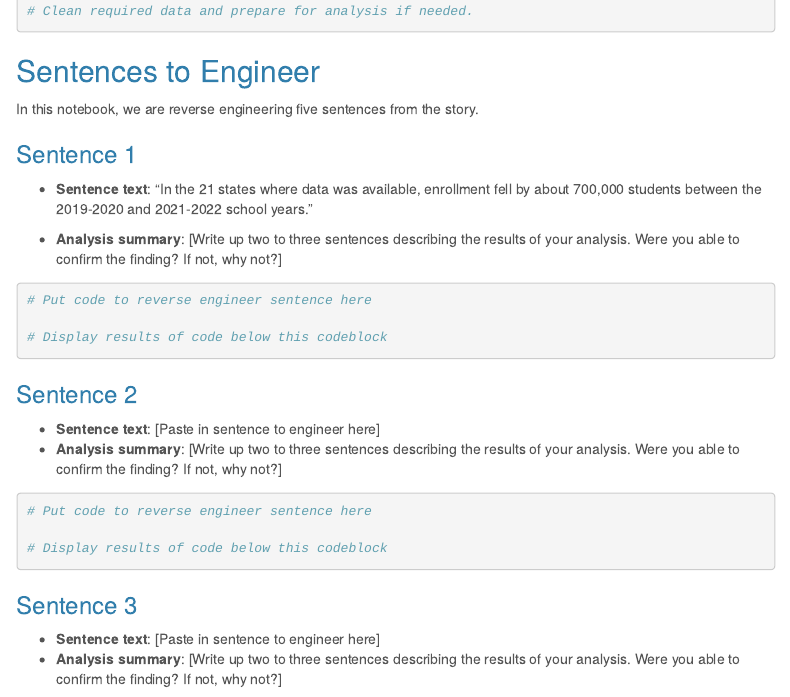
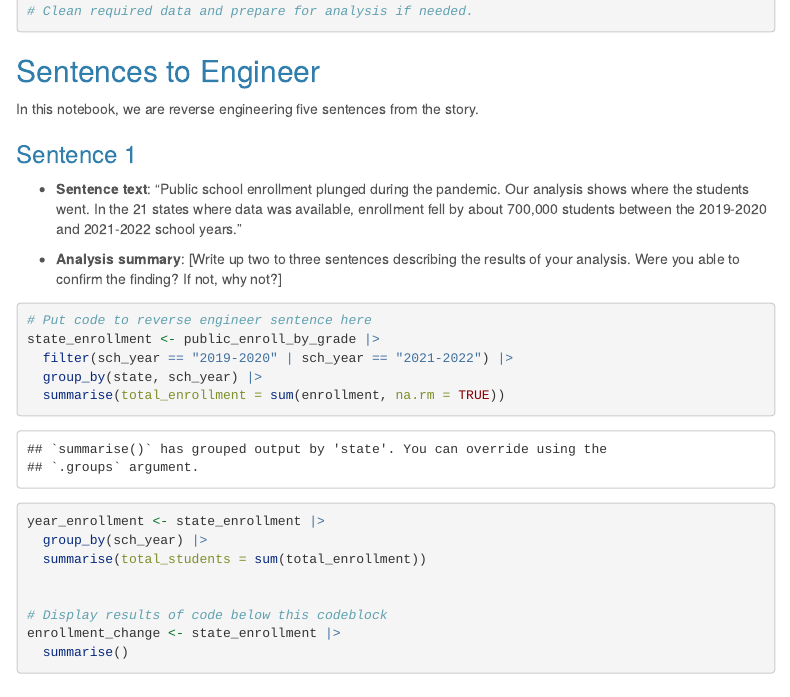
Before and after one commit to sudsy25/JOUR472-772-Assignments-DIVELEY, an R Markdown document (major_assignments/reverse_engineering/group4_Diveley.Rmd): the page in a window 1100 px wide, from 1050 px down. Rendered offline with R 4.5, knitr and Pandoc, with nearby package versions; some code elsewhere in the file could not run offline; menus at the side of the page are left out; column names are cleaned by a stand-in for the janitor package.

Commit message:
Update group4_Diveley.Rmd

````diff
--- a/major_assignments/reverse_engineering/group4_Diveley.Rmd
+++ b/major_assignments/reverse_engineering/group4_Diveley.Rmd
@@ -52,14 +52,26 @@ In this notebook, we are reverse engineering five sentences from the story.
 
 ### Sentence 1
 
-* **Sentence text**: "In the 21 states where data was available, enrollment fell by about 700,000 students between the 2019-2020 and 2021-2022 school years.”
+* **Sentence text**: "Public school enrollment plunged during the pandemic. Our analysis shows where the students went. In the 21 states where data was available, enrollment fell by about 700,000 students between the 2019-2020 and 2021-2022 school years.”
 
 * **Analysis summary**: [Write up two to three sentences describing the results of your analysis.  Were you able to confirm the finding? If not, why not?]
 
 ```{r}
 # Put code to reverse engineer sentence here
+state_enrollment <- public_enroll_by_grade |>
+  filter(sch_year == "2019-2020" | sch_year == "2021-2022") |>
+  group_by(state, sch_year) |>
+  summarise(total_enrollment = sum(enrollment, na.rm = TRUE))
+
+year_enrollment <- state_enrollment |>
+  group_by(sch_year) |>
+  summarise(total_students = sum(total_enrollment))
+
 
 # Display results of code below this codeblock
+enrollment_change <- state_enrollment |>
+  summarise()
+
 
 ```
 
````
